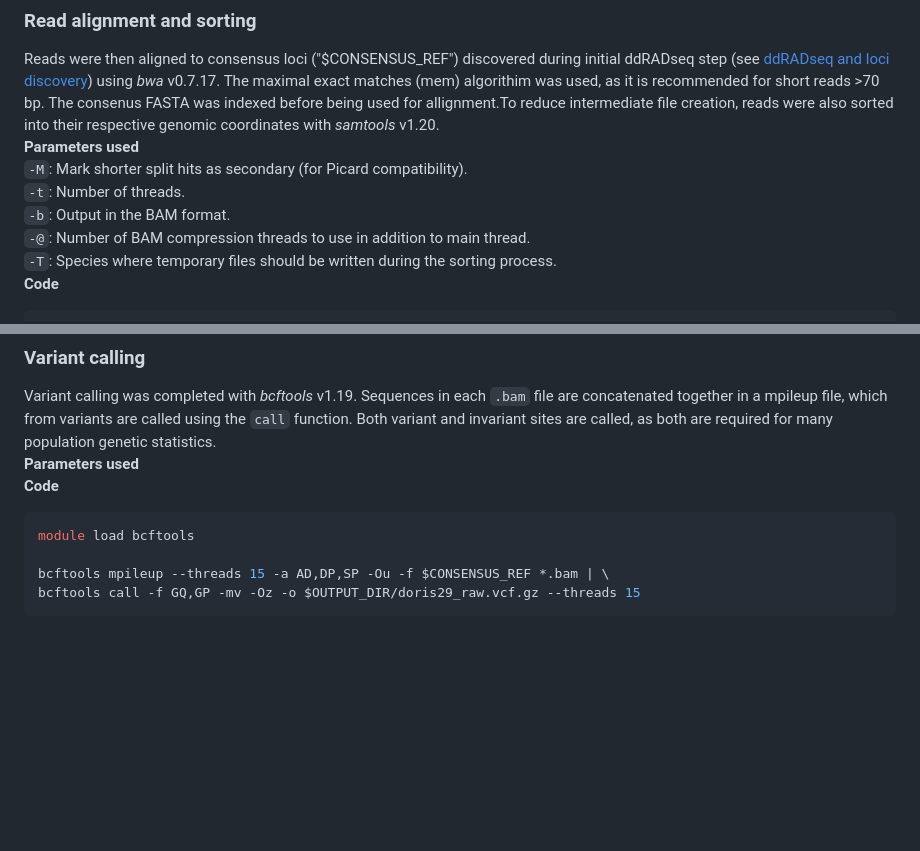
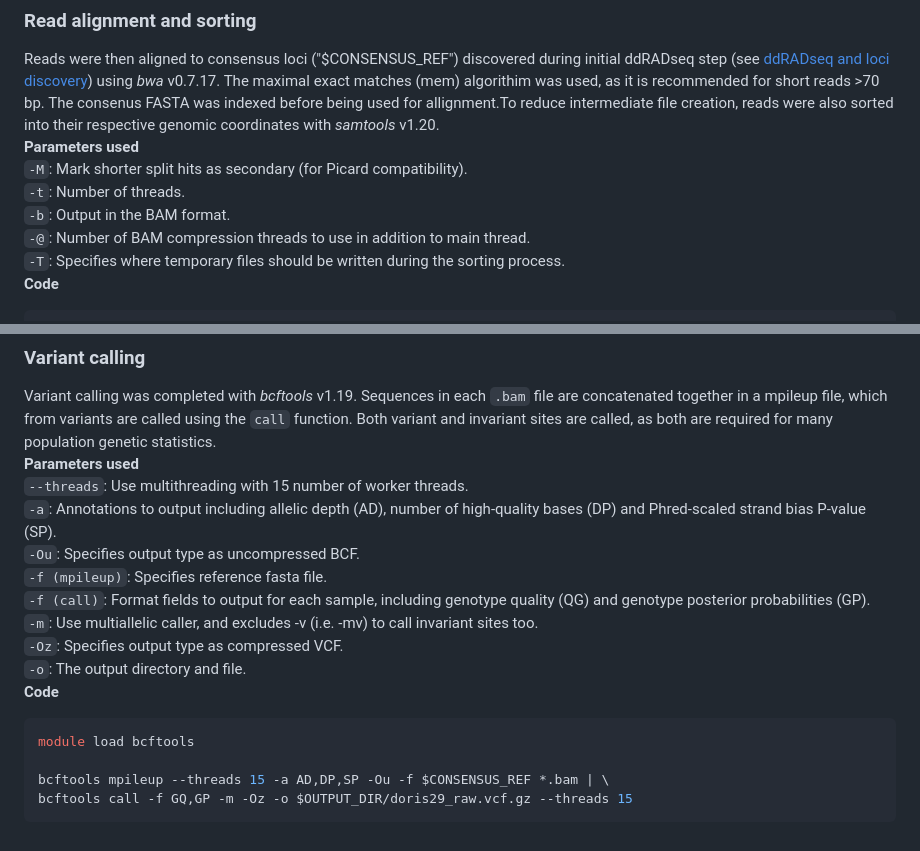
Before and after one commit to joshlesicar/doris_fine_scale, a Markdown page: 2_data_processing_read_mapping_and_variant_calling.md, 2 parts joined by grey strips. Rendered like a GitHub page; blank space fills up the shorter version.

Commit message:
Added parameters for variant calling.

````diff
--- a/2_data_processing_read_mapping_and_variant_calling.md
+++ b/2_data_processing_read_mapping_and_variant_calling.md
@@ -92,7 +92,7 @@ respective genomic coordinates with *samtools* v1.20.
 ```-t```: Number of threads.
 ```-b```: Output in the BAM format.
 ```-@```: Number of BAM compression threads to use in addition to main thread.
-```-T```: Species where temporary files should be written during the sorting process.
+```-T```: Specifies where temporary files should be written during the sorting process.
 **Code**
 ```bash
 cd $CONSENSUS_REF
@@ -218,10 +218,18 @@
 concatenated together in a mpileup file, which from variants are called using the ```call``` function.
 Both variant and invariant sites are called, as both are required for many population genetic statistics.
 **Parameters used**
+```--threads```: Use multithreading with 15 number of worker threads.
+```-a```: Annotations to output including allelic depth (AD), number of high-quality bases (DP) and Phred-scaled strand bias P-value (SP).
+```-Ou```: Specifies output type as uncompressed BCF.
+```-f (mpileup)```: Specifies reference fasta file.
+```-f (call)```: Format fields to output for each sample, including genotype quality (QG) and genotype posterior probabilities (GP).
+```-m```: Use multiallelic caller, and excludes -v (i.e. -mv) to call invariant sites too.
+```-Oz```: Specifies output type as compressed VCF.
+```-o```: The output directory and file.
 **Code**
 ```bash
 module load bcftools
 
 bcftools mpileup --threads 15 -a AD,DP,SP -Ou -f $CONSENSUS_REF *.bam | \
-bcftools call -f GQ,GP -mv -Oz -o $OUTPUT_DIR/doris29_raw.vcf.gz --threads 15
+bcftools call -f GQ,GP -m -Oz -o $OUTPUT_DIR/doris29_raw.vcf.gz --threads 15
 ```
````
